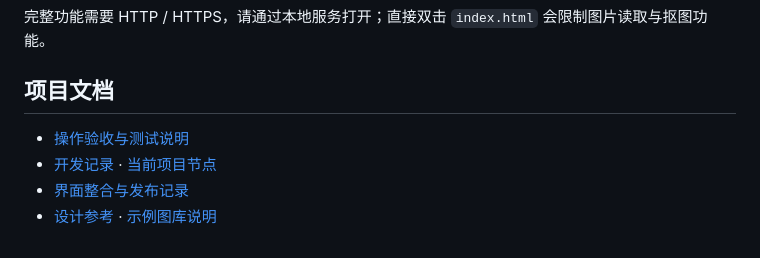
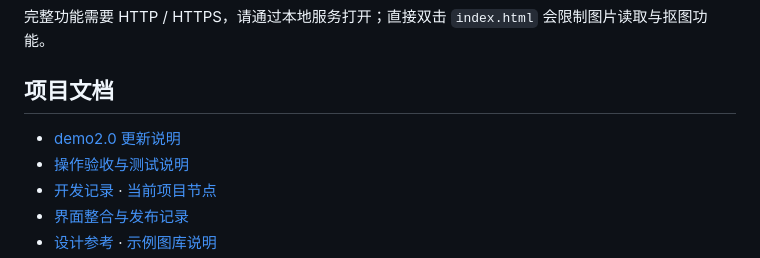
Before and after one commit to cyjaster/Yongyong-Visual-Lab, a Markdown page: README.md, the part around the change. Drawn GitHub-style.

Commit message:
docs: describe the v1.7.1 to demo2.0 release

```diff
--- a/README.md
+++ b/README.md
@@ -96,6 +96,7 @@ node checks/serve-local.cjs
 
 ## 项目文档
 
+- [demo2.0 更新说明](RELEASE_v2.0.0.md)
 - [操作验收与测试说明](TESTING.md)
 - [开发记录](DEVELOPMENT_LOG.md) · [当前项目节点](CHECKPOINT.md)
 - [界面整合与发布记录](RELEASE_20261013.md)
```
Also changed, not shown: RELEASE_v2.0.0.md (added, +47 -0 lines).
